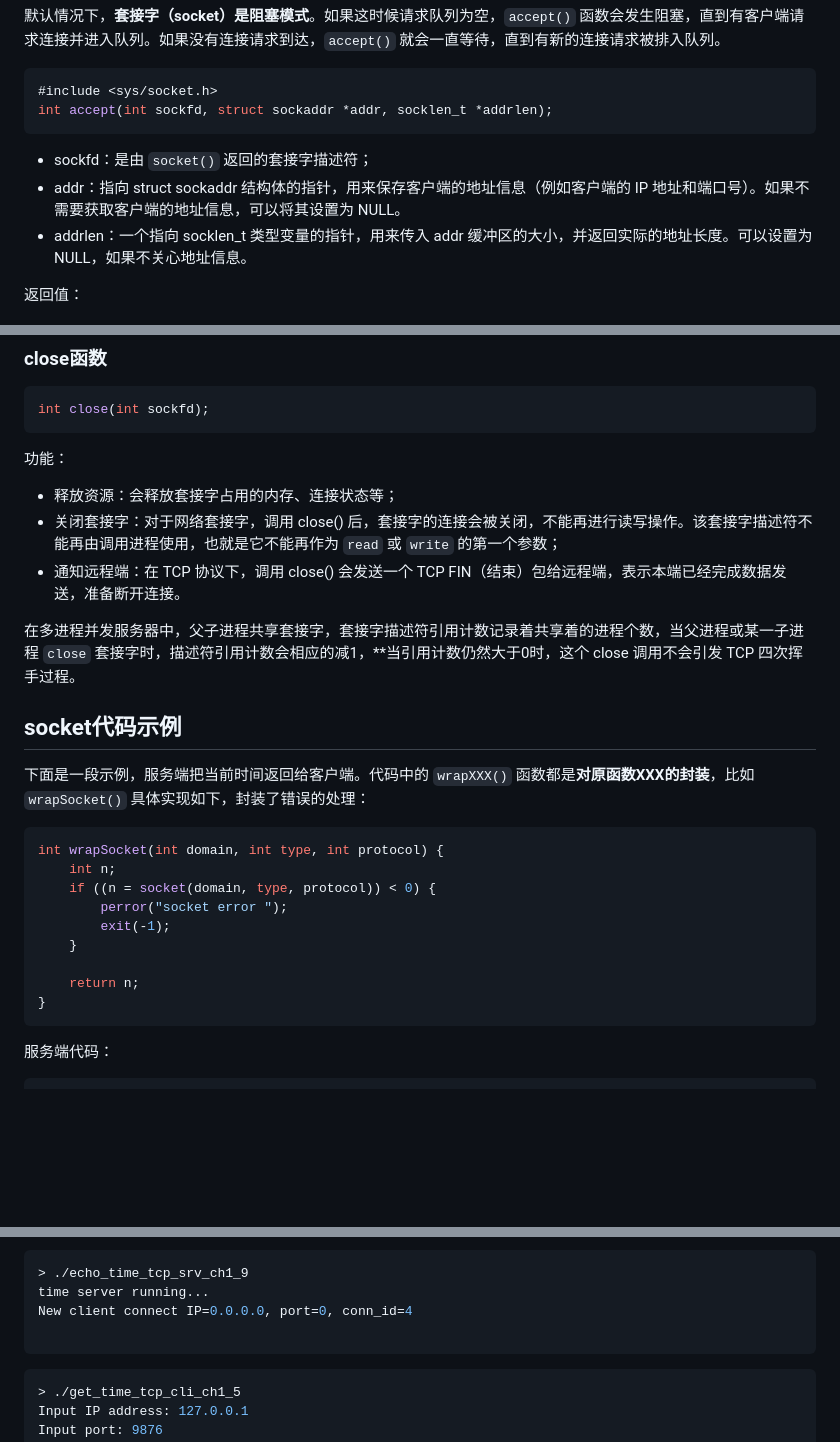
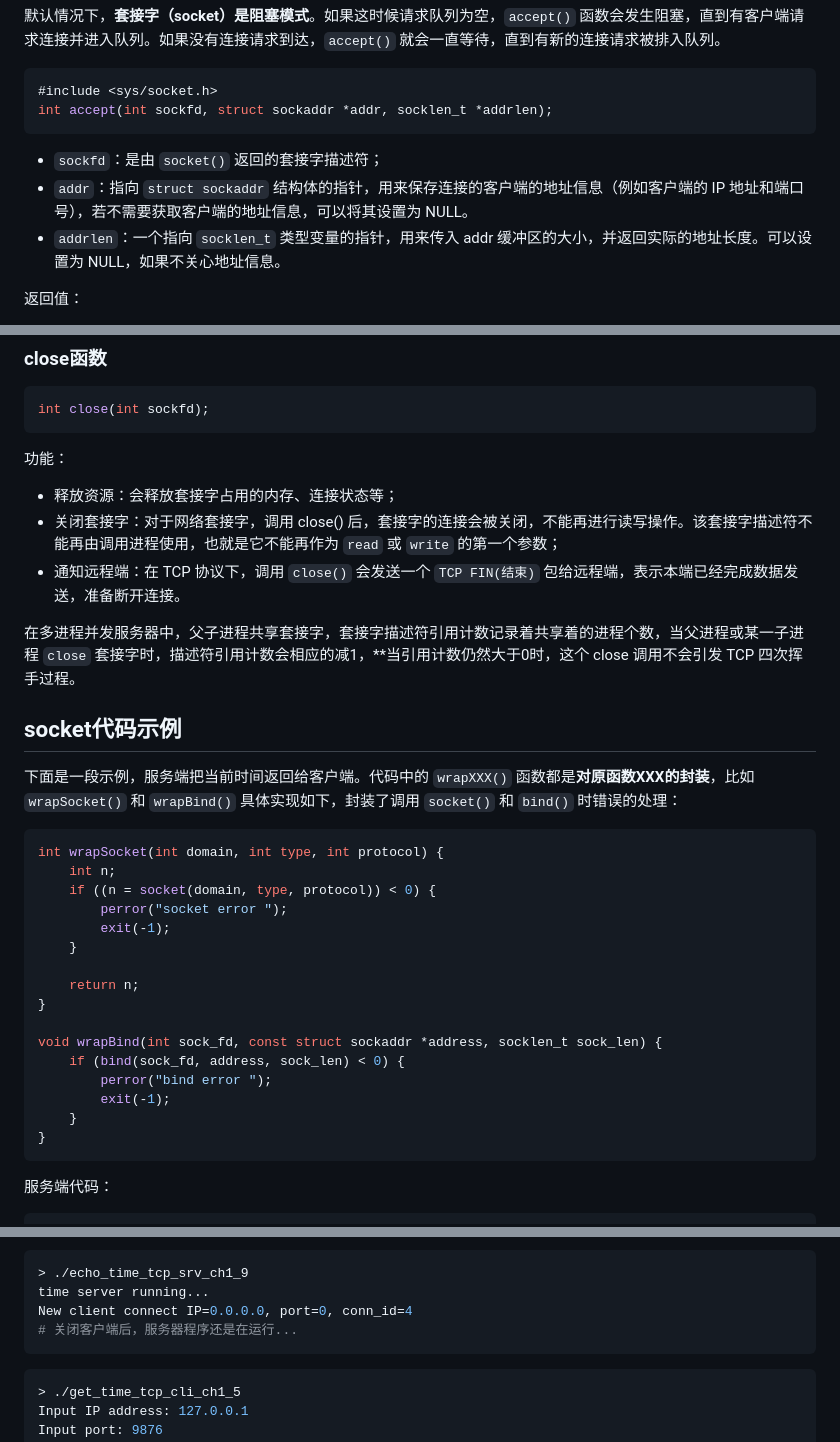
Before and after one commit to vitahlin/ryze, a Markdown page: 发布/C/socket基本介绍.md, 3 parts joined by grey strips. Rendered like a GitHub page; blank space fills up the shorter version.

````diff
--- a/发布/C/socket基本介绍.md
+++ b/发布/C/socket基本介绍.md
@@ -167,9 +168,9 @@ int listen ( int sockfd,  int backlog )
 int accept(int sockfd, struct sockaddr *addr, socklen_t *addrlen);
 ```
 
-- sockfd：是由 `socket()` 返回的套接字描述符；
-- addr：指向 struct sockaddr 结构体的指针，用来保存客户端的地址信息（例如客户端的 IP 地址和端口号）。如果不需要获取客户端的地址信息，可以将其设置为 NULL。
-- addrlen：一个指向 socklen_t 类型变量的指针，用来传入 addr 缓冲区的大小，并返回实际的地址长度。可以设置为 NULL，如果不关心地址信息。
+- `sockfd`：是由 `socket()` 返回的套接字描述符；
+- `addr`：指向 `struct sockaddr` 结构体的指针，用来保存连接的客户端的地址信息（例如客户端的 IP 地址和端口号），若不需要获取客户端的地址信息，可以将其设置为 NULL。
+- `addrlen`：一个指向 `socklen_t` 类型变量的指针，用来传入 addr 缓冲区的大小，并返回实际的地址长度。可以设置为 NULL，如果不关心地址信息。
 
 返回值：
 - 如果成功，返回一个新的套接字文件描述符，这个套接字用于与客户端进行通信。在 `accept()` 函数中，我们称第一个参数 sockfd 为**监听套接字描述符**，称它的返回值为**已连接套接字描述符**。一个服务器通常仅创建一个监听套接字，它在该服务器的生命周期内一直存在。内核为每个服务器进程接受的客户连接创建一个已连接套接字，当服务器完成对某个给定客户的服务时，已连接套接字就被关闭。
@@ -184,13 +185,13 @@ int close(int sockfd);
 功能：
 - 释放资源：会释放套接字占用的内存、连接状态等；
 - 关闭套接字：对于网络套接字，调用 close() 后，套接字的连接会被关闭，不能再进行读写操作。该套接字描述符不能再由调用进程使用，也就是它不能再作为 `read` 或 `write` 的第一个参数；
-- 通知远程端：在 TCP 协议下，调用 close() 会发送一个 TCP FIN（结束）包给远程端，表示本端已经完成数据发送，准备断开连接。
+- 通知远程端：在 TCP 协议下，调用 `close()` 会发送一个 `TCP FIN(结束)` 包给远程端，表示本端已经完成数据发送，准备断开连接。
 
 在多进程并发服务器中，父子进程共享套接字，套接字描述符引用计数记录着共享着的进程个数，当父进程或某一子进程 `close` 套接字时，描述符引用计数会相应的减1，**当引用计数仍然大于0时，这个 close 调用不会引发 TCP 四次挥手过程。
 
 ## socket代码示例
 
-下面是一段示例，服务端把当前时间返回给客户端。代码中的 `wrapXXX()` 函数都是**对原函数XXX的封装**，比如 `wrapSocket()` 具体实现如下，封装了错误的处理：
+下面是一段示例，服务端把当前时间返回给客户端。代码中的 `wrapXXX()` 函数都是**对原函数XXX的封装**，比如 `wrapSocket()` 和 `wrapBind()` 具体实现如下，封装了调用 `socket()` 和 `bind()` 时错误的处理：
 ```c
 int wrapSocket(int domain, int type, int protocol) {
     int n;
@@ -200,6 +201,13 @@ int wrapSocket(int domain, int type, int protocol) {
     }
 
     return n;
+}
+
+void wrapBind(int sock_fd, const struct sockaddr *address, socklen_t sock_len) {
+    if (bind(sock_fd, address, sock_len) < 0) {
+        perror("bind error ");
+        exit(-1);
+    }
 }
 ```
 
@@ -309,7 +317,7 @@ int main(int argc, char **argv) {
 > ./echo_time_tcp_srv_ch1_9
 time server running...
 New client connect IP=0.0.0.0, port=0, conn_id=4
-
+# 关闭客户端后，服务器程序还是在运行...
 ```
 
 ```shell
````
Also changed, not shown: other parts of 发布/C/socket基本介绍.md (+21 -20 lines).
